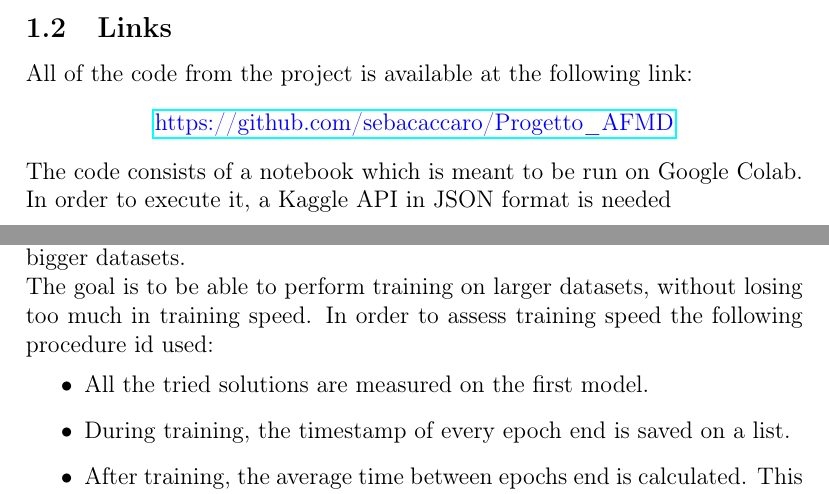
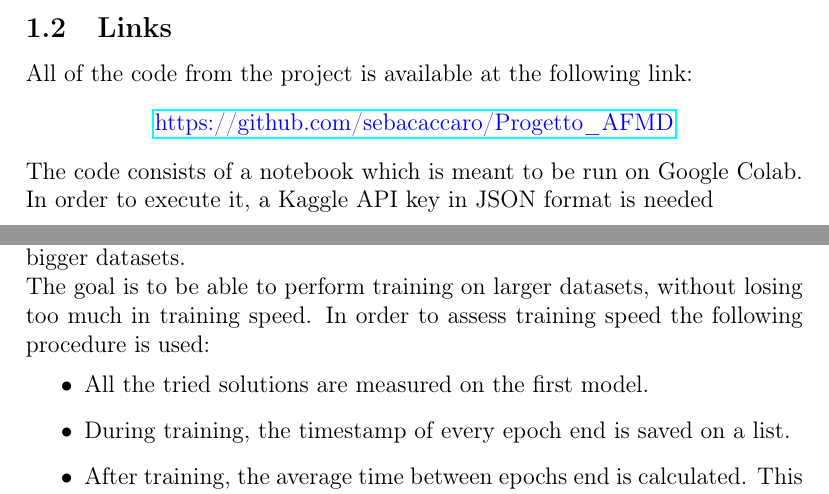
Before and after one commit to sebacaccaro/Progetto_AFMD, a LaTeX document (Relazione/appunti.tex): two parts of pages 4 and 18 of 20, joined at a grey line, cut so that both start at the same text. The pictures show the PDF file Relazione/appunti.pdf that the author committed with the source.

Commit message:
last typos

```diff
--- a/Relazione/appunti.tex
+++ b/Relazione/appunti.tex
@@ -97,7 +97,8 @@ All of the code from the project is available at the following link:
 \begin{center}
 \url{https://github.com/sebacaccaro/Progetto_AFMD}
 \end{center}
-The code consists of a notebook which is meant to be run on Google Colab. In order to execute it, a Kaggle API in JSON format is needed
+% @errore ho aggiunto key
+The code consists of a notebook which is meant to be run on Google Colab. In order to execute it, a Kaggle API key in JSON format is needed
 
 
 
@@ -240,8 +244,9 @@ Also note that some abbreviations are used in the Layer Config field in order fo
 
 \newpage
 \section{Scalability}
+% @errore corretto id=>is
 So far, the dataset has been fully cached in RAM during training. This is a viable solution when the dataset is quite small, but it couldn't work with bigger datasets.\\
-The goal is to be able to perform training on larger datasets, without losing too much in training speed. In order to assess training speed the following procedure id used:
+The goal is to be able to perform training on larger datasets, without losing too much in training speed. In order to assess training speed the following procedure is used:
 \begin{itemize}
 \item All the tried solutions are measured on the first model.
 \item During training, the timestamp of every epoch end is saved on a list.
```
Also changed, not shown: Relazione/appunti.pdf, Relazione/appunti.tex (6 more changed lines).
